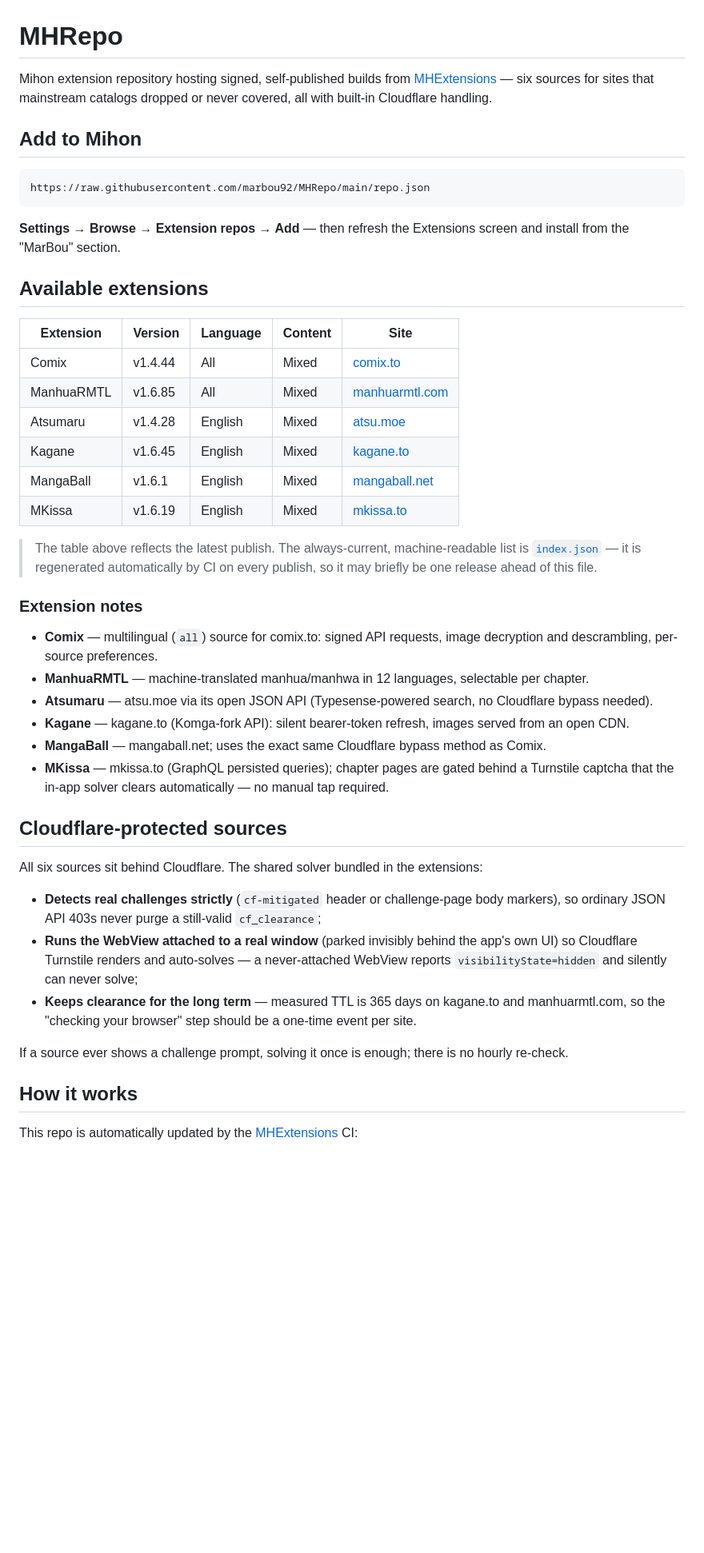
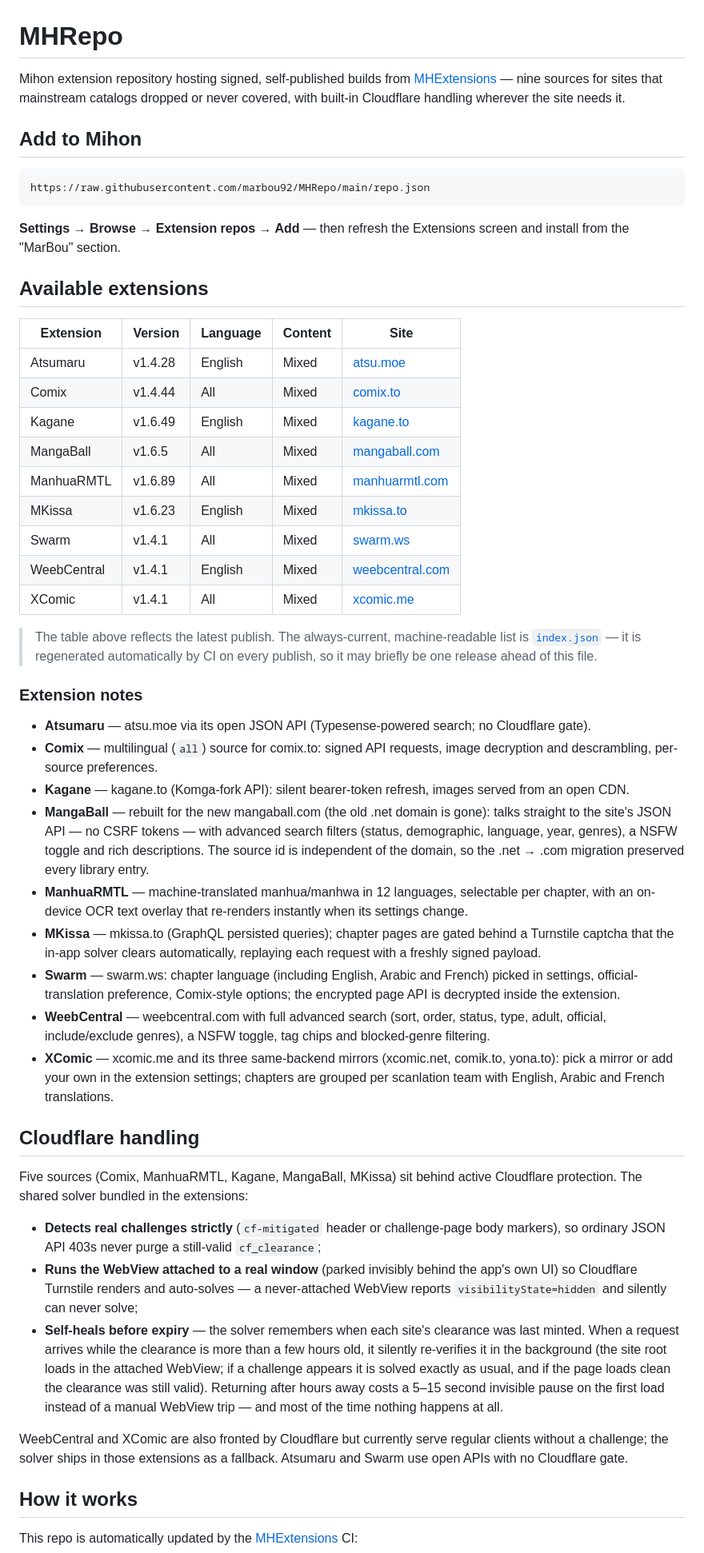
Before and after one commit to marbou92/MHRepo, a Markdown page: README.md, the part around one of its changes. Shown at 80% size. Drawn GitHub-style; blank space fills up the shorter version.

Commit message:
docs: update README with all 9 published extensions

```diff
--- a/README.md
+++ b/README.md
@@ -1,6 +1,6 @@
 # MHRepo
 
-Mihon extension repository hosting signed, self-published builds from [MHExtensions](https://github.com/marbou92/MHExtensions) — six sources for sites that mainstream catalogs dropped or never covered, all with built-in Cloudflare handling.
+Mihon extension repository hosting signed, self-published builds from [MHExtensions](https://github.com/marbou92/MHExtensions) — nine sources for sites that mainstream catalogs dropped or never covered, with built-in Cloudflare handling wherever the site needs it.
 
 ## Add to Mihon
 
@@ -14,33 +14,39 @@ https://raw.githubusercontent.com/marbou92/MHRepo/main/repo.json
 
 | Extension | Version | Language | Content | Site |
 |-----------|---------|----------|---------|------|
+| Atsumaru | v1.4.28 | English | Mixed | [atsu.moe](https://atsu.moe) |
 | Comix | v1.4.44 | All | Mixed | [comix.to](https://comix.to) |
-| ManhuaRMTL | v1.6.85 | All | Mixed | [manhuarmtl.com](https://manhuarmtl.com) |
-| Atsumaru | v1.4.28 | English | Mixed | [atsu.moe](https://atsu.moe) |
-| Kagane | v1.6.45 | English | Mixed | [kagane.to](https://kagane.to) |
-| MangaBall | v1.6.1 | English | Mixed | [mangaball.net](https://mangaball.net) |
-| MKissa | v1.6.19 | English | Mixed | [mkissa.to](https://mkissa.to) |
+| Kagane | v1.6.49 | English | Mixed | [kagane.to](https://kagane.to) |
+| MangaBall | v1.6.5 | All | Mixed | [mangaball.com](https://mangaball.com) |
+| ManhuaRMTL | v1.6.89 | All | Mixed | [manhuarmtl.com](https://manhuarmtl.com) |
+| MKissa | v1.6.23 | English | Mixed | [mkissa.to](https://mkissa.to) |
+| Swarm | v1.4.1 | All | Mixed | [swarm.ws](https://swarm.ws) |
+| WeebCentral | v1.4.1 | English | Mixed | [weebcentral.com](https://weebcentral.com) |
+| XComic | v1.4.1 | All | Mixed | [xcomic.me](https://xcomic.me) |
 
 > The table above reflects the latest publish. The always-current, machine-readable list is [`index.json`](index.json) — it is regenerated automatically by CI on every publish, so it may briefly be one release ahead of this file.
 
 ### Extension notes
 
+- **Atsumaru** — atsu.moe via its open JSON API (Typesense-powered search; no Cloudflare gate).
 - **Comix** — multilingual (`all`) source for comix.to: signed API requests, image decryption and descrambling, per-source preferences.
-- **ManhuaRMTL** — machine-translated manhua/manhwa in 12 languages, selectable per chapter.
-- **Atsumaru** — atsu.moe via its open JSON API (Typesense-powered search, no Cloudflare bypass needed).
 - **Kagane** — kagane.to (Komga-fork API): silent bearer-token refresh, images served from an open CDN.
-- **MangaBall** — mangaball.net; uses the exact same Cloudflare bypass method as Comix.
-- **MKissa** — mkissa.to (GraphQL persisted queries); chapter pages are gated behind a Turnstile captcha that the in-app solver clears automatically — no manual tap required.
+- **MangaBall** — rebuilt for the new mangaball.com (the old .net domain is gone): talks straight to the site's JSON API — no CSRF tokens — with advanced search filters (status, demographic, language, year, genres), a NSFW toggle and rich descriptions. The source id is independent of the domain, so the .net → .com migration preserved every library entry.
+- **ManhuaRMTL** — machine-translated manhua/manhwa in 12 languages, selectable per chapter, with an on-device OCR text overlay that re-renders instantly when its settings change.
+- **MKissa** — mkissa.to (GraphQL persisted queries); chapter pages are gated behind a Turnstile captcha that the in-app solver clears automatically, replaying each request with a freshly signed payload.
+- **Swarm** — swarm.ws: chapter language (including English, Arabic and French) picked in settings, official-translation preference, Comix-style options; the encrypted page API is decrypted inside the extension.
+- **WeebCentral** — weebcentral.com with full advanced search (sort, order, status, type, adult, official, include/exclude genres), a NSFW toggle, tag chips and blocked-genre filtering.
+- **XComic** — xcomic.me and its three same-backend mirrors (xcomic.net, comik.to, yona.to): pick a mirror or add your own in the extension settings; chapters are grouped per scanlation team with English, Arabic and French translations.
 
-## Cloudflare-protected sources
+## Cloudflare handling
 
-All six sources sit behind Cloudflare. The shared solver bundled in the extensions:
+Five sources (Comix, ManhuaRMTL, Kagane, MangaBall, MKissa) sit behind active Cloudflare protection. The shared solver bundled in the extensions:
 
 - **Detects real challenges strictly** (`cf-mitigated` header or challenge-page body markers), so ordinary JSON API 403s never purge a still-valid `cf_clearance`;
 - **Runs the WebView attached to a real window** (parked invisibly behind the app's own UI) so Cloudflare Turnstile renders and auto-solves — a never-attached WebView reports `visibilityState=hidden` and silently can never solve;
-- **Keeps clearance for the long term** — measured TTL is 365 days on kagane.to and manhuarmtl.com, so the "checking your browser" step should be a one-time event per site.
+- **Self-heals before expiry** — the solver remembers when each site's clearance was last minted. When a request arrives while the clearance is more than a few hours old, it silently re-verifies it in the background (the site root loads in the attached WebView; if a challenge appears it is solved exactly as usual, and if the page loads clean the clearance was still valid). Returning after hours away costs a 5–15 second invisible pause on the first load instead of a manual WebView trip — and most of the time nothing happens at all.
 
-If a source ever shows a challenge prompt, solving it once is enough; there is no hourly re-check.
+WeebCentral and XComic are also fronted by Cloudflare but currently serve regular clients without a challenge; the solver ships in those extensions as a fallback. Atsumaru and Swarm use open APIs with no Cloudflare gate.
 
 ## How it works
 
```
Also changed, not shown: other parts of README.md (+1 -1 lines).
